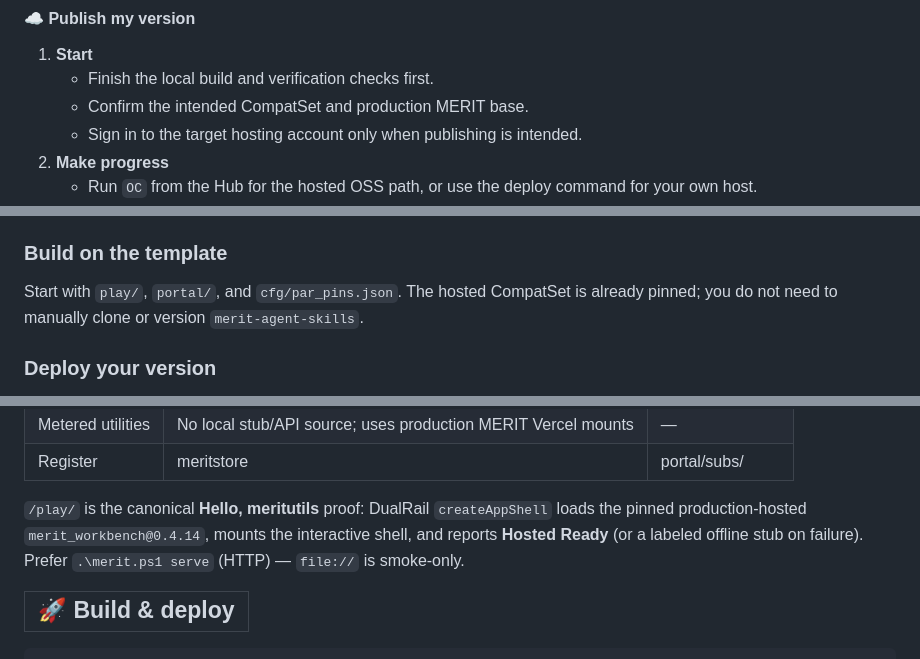
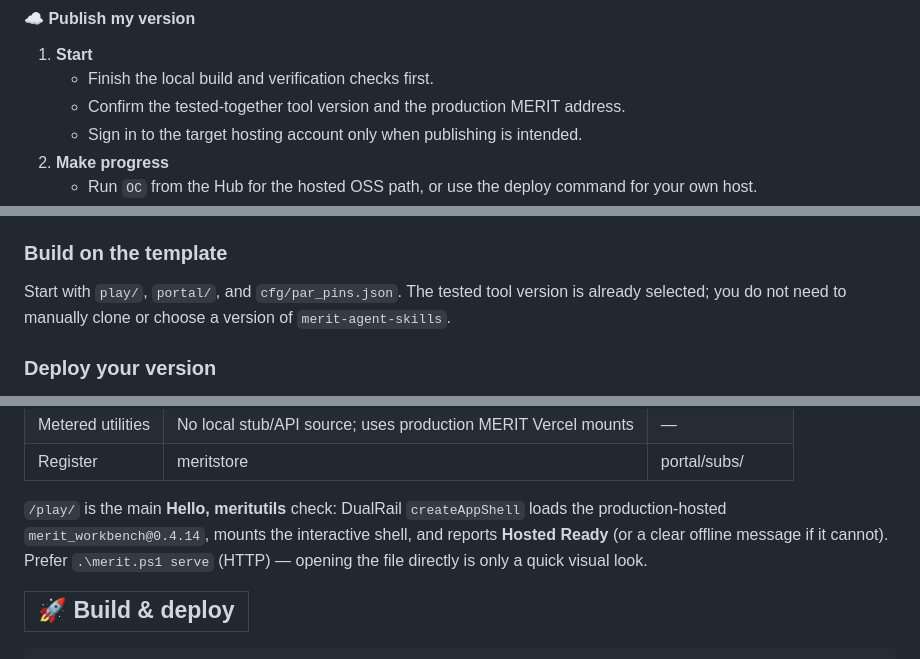
Before and after one commit to Mr-PI-Bala/merit-demo, a Markdown page: README.md, 3 parts joined by grey strips. GitHub-like rendering.

```diff
--- a/README.md
+++ b/README.md
@@ -65,7 +65,7 @@ Every beginner path follows the same **Start → Make progress → Finish** rhyt
 
 1. **Start**
    - Finish the local build and verification checks first.
-   - Confirm the intended CompatSet and production MERIT base.
+   - Confirm the tested-together tool version and the production MERIT address.
    - Sign in to the target hosting account only when publishing is intended.
 2. **Make progress**
    - Run `OC` from the Hub for the hosted OSS path, or use the deploy command for your own host.
@@ -93,7 +93,7 @@ Every beginner path follows the same **Start → Make progress → Finish** rhyt
 
 ### Build on the template
 
-Start with `play/`, `portal/`, and `cfg/par_pins.json`. The hosted CompatSet is already pinned; you do not need to manually clone or version `merit-agent-skills`.
+Start with `play/`, `portal/`, and `cfg/par_pins.json`. The tested tool version is already selected; you do not need to manually clone or choose a version of `merit-agent-skills`.
 
 ### Deploy your version
 
@@ -129,7 +129,7 @@ For Linux/macOS, use `./merit.sh quickstart`. Deployment details are in [merit_d
 | Metered utilities | No local stub/API source; uses production MERIT Vercel mounts | — |
 | Register | meritstore | portal/subs/ |
 
-`/play/` is the canonical **Hello, meritutils** proof: DualRail `createAppShell` loads the pinned production-hosted `merit_workbench@0.4.14`, mounts the interactive shell, and reports **Hosted Ready** (or a labeled offline stub on failure). Prefer `.\merit.ps1 serve` (HTTP) — `file://` is smoke-only.
+`/play/` is the main **Hello, meritutils** check: DualRail `createAppShell` loads the production-hosted `merit_workbench@0.4.14`, mounts the interactive shell, and reports **Hosted Ready** (or a clear offline message if it cannot). Prefer `.\merit.ps1 serve` (HTTP) — opening the file directly is only a quick visual look.
 
 <table><tr><td bgcolor="#0d9488"><strong><big><big>🚀 Build & deploy</big></big></strong></td></tr></table>
 
```
Also changed, not shown: other parts of README.md (+1 -1 lines), merit-demo docs/merit_demo_usage.md (+3 -3 lines).
